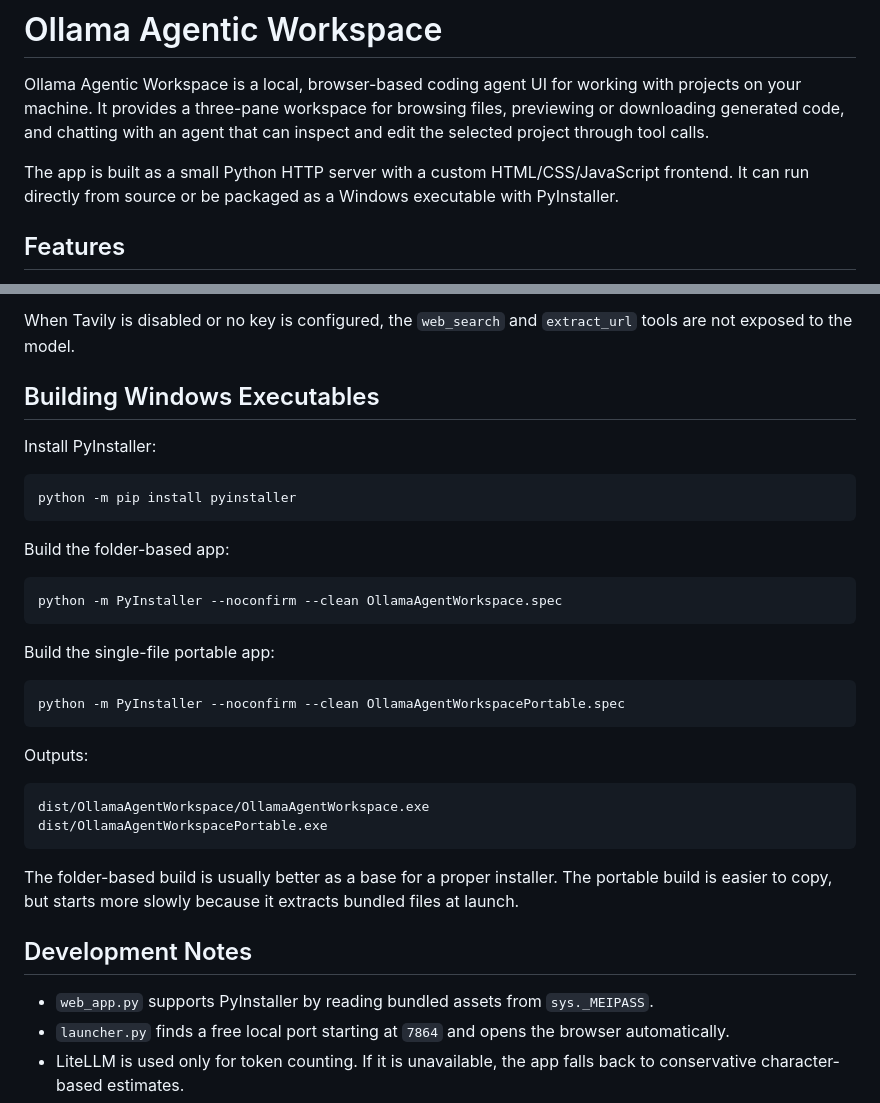
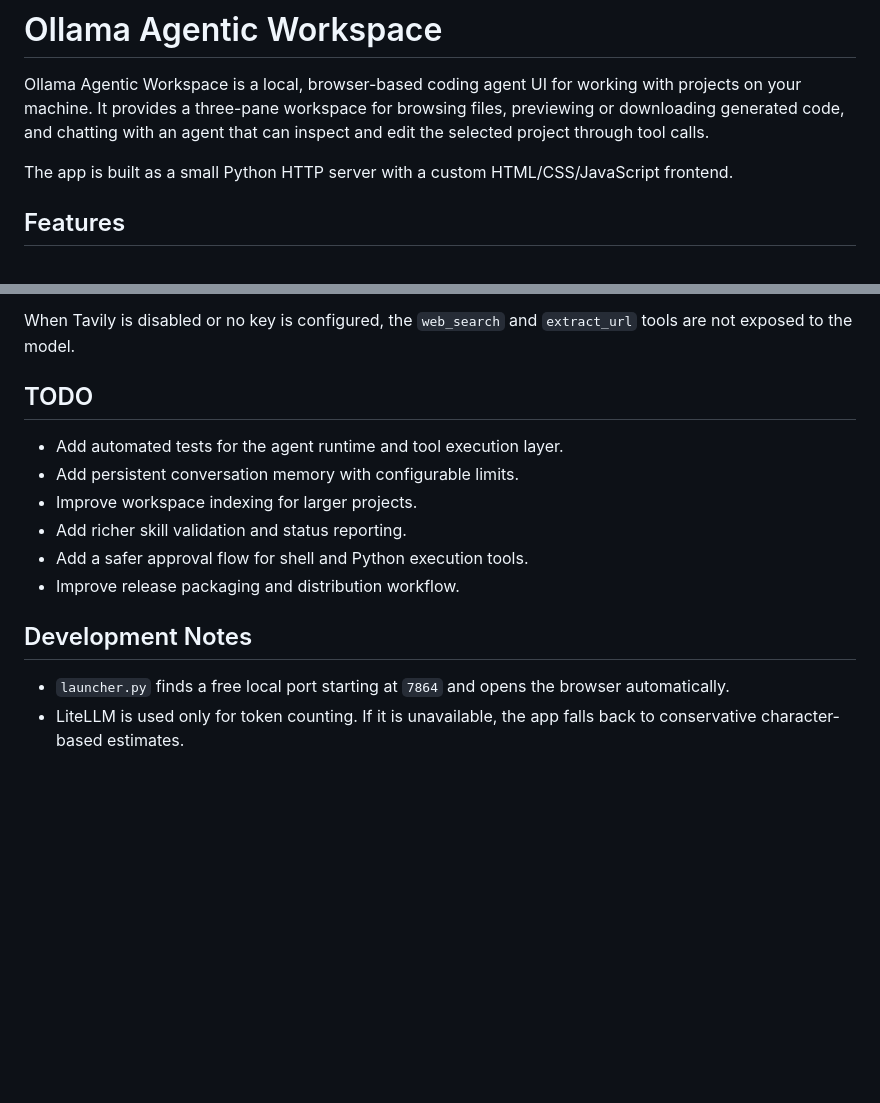
Before and after one commit to mohamadreza1368/coderAI, a Markdown page: README.md, 2 parts joined by grey strips. Drawn GitHub-style; blank space fills up the shorter version.

Commit message:
Update README TODOs

````diff
--- a/README.md
+++ b/README.md
@@ -2,7 +2,7 @@
 
 Ollama Agentic Workspace is a local, browser-based coding agent UI for working with projects on your machine. It provides a three-pane workspace for browsing files, previewing or downloading generated code, and chatting with an agent that can inspect and edit the selected project through tool calls.
 
-The app is built as a small Python HTTP server with a custom HTML/CSS/JavaScript frontend. It can run directly from source or be packaged as a Windows executable with PyInstaller.
+The app is built as a small Python HTTP server with a custom HTML/CSS/JavaScript frontend.
 
 ## Features
 
@@ -104,38 +86,17 @@ Tavily is disabled by default. To enable web search:
 
 When Tavily is disabled or no key is configured, the `web_search` and `extract_url` tools are not exposed to the model.
 
-## Building Windows Executables
+## TODO
 
-Install PyInstaller:
-
-```powershell
-python -m pip install pyinstaller
-```
-
-Build the folder-based app:
-
-```powershell
-python -m PyInstaller --noconfirm --clean OllamaAgentWorkspace.spec
-```
-
-Build the single-file portable app:
-
-```powershell
-python -m PyInstaller --noconfirm --clean OllamaAgentWorkspacePortable.spec
-```
-
-Outputs:
-
-```text
-dist/OllamaAgentWorkspace/OllamaAgentWorkspace.exe
-dist/OllamaAgentWorkspacePortable.exe
-```
-
-The folder-based build is usually better as a base for a proper installer. The portable build is easier to copy, but starts more slowly because it extracts bundled files at launch.
+- Add automated tests for the agent runtime and tool execution layer.
+- Add persistent conversation memory with configurable limits.
+- Improve workspace indexing for larger projects.
+- Add richer skill validation and status reporting.
+- Add a safer approval flow for shell and Python execution tools.
+- Improve release packaging and distribution workflow.
 
 ## Development Notes
 
-- `web_app.py` supports PyInstaller by reading bundled assets from `sys._MEIPASS`.
 - `launcher.py` finds a free local port starting at `7864` and opens the browser automatically.
 - LiteLLM is used only for token counting. If it is unavailable, the app falls back to conservative character-based estimates.
 - `LITELLM_LOCAL_MODEL_COST_MAP=True` is set to prevent LiteLLM from trying to refresh its model-cost map from the internet.
````
Also changed, not shown: other parts of README.md (+1 -19 lines).
